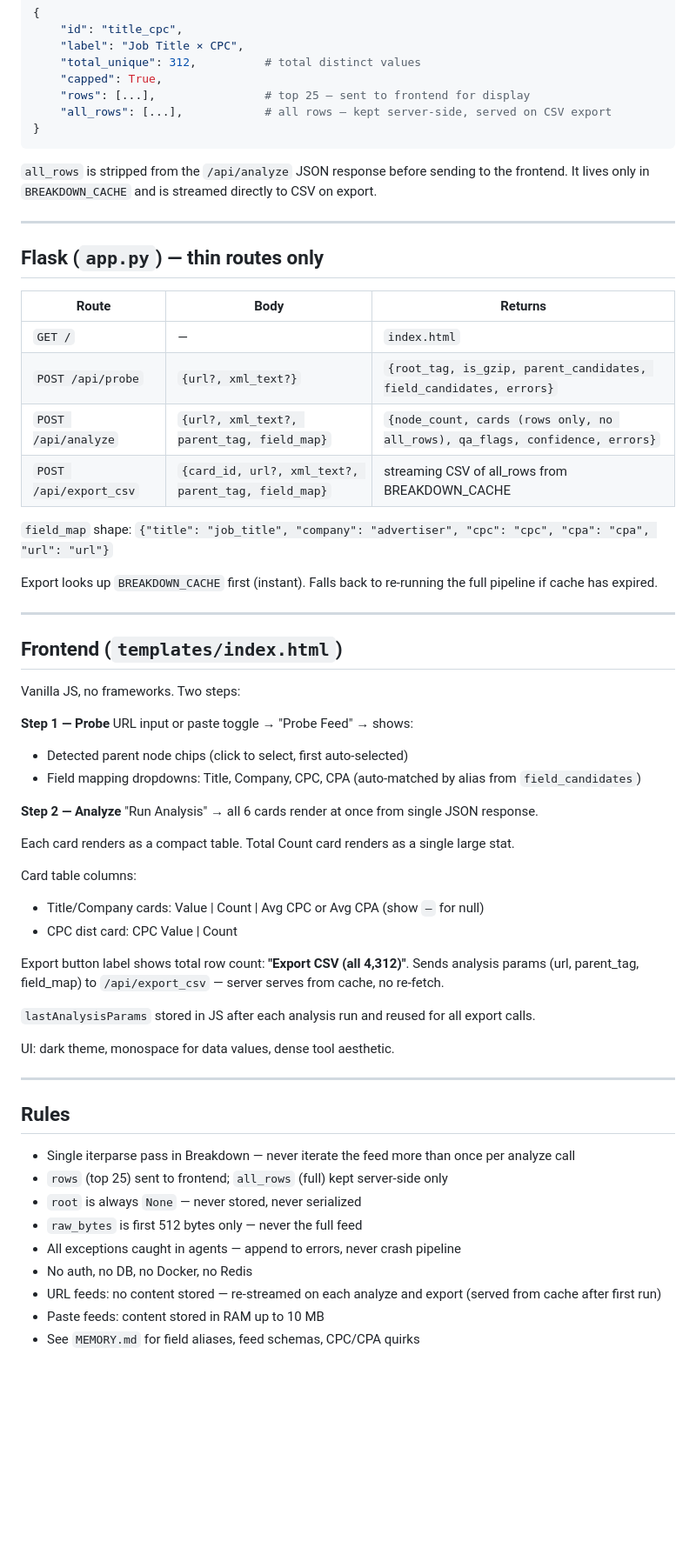
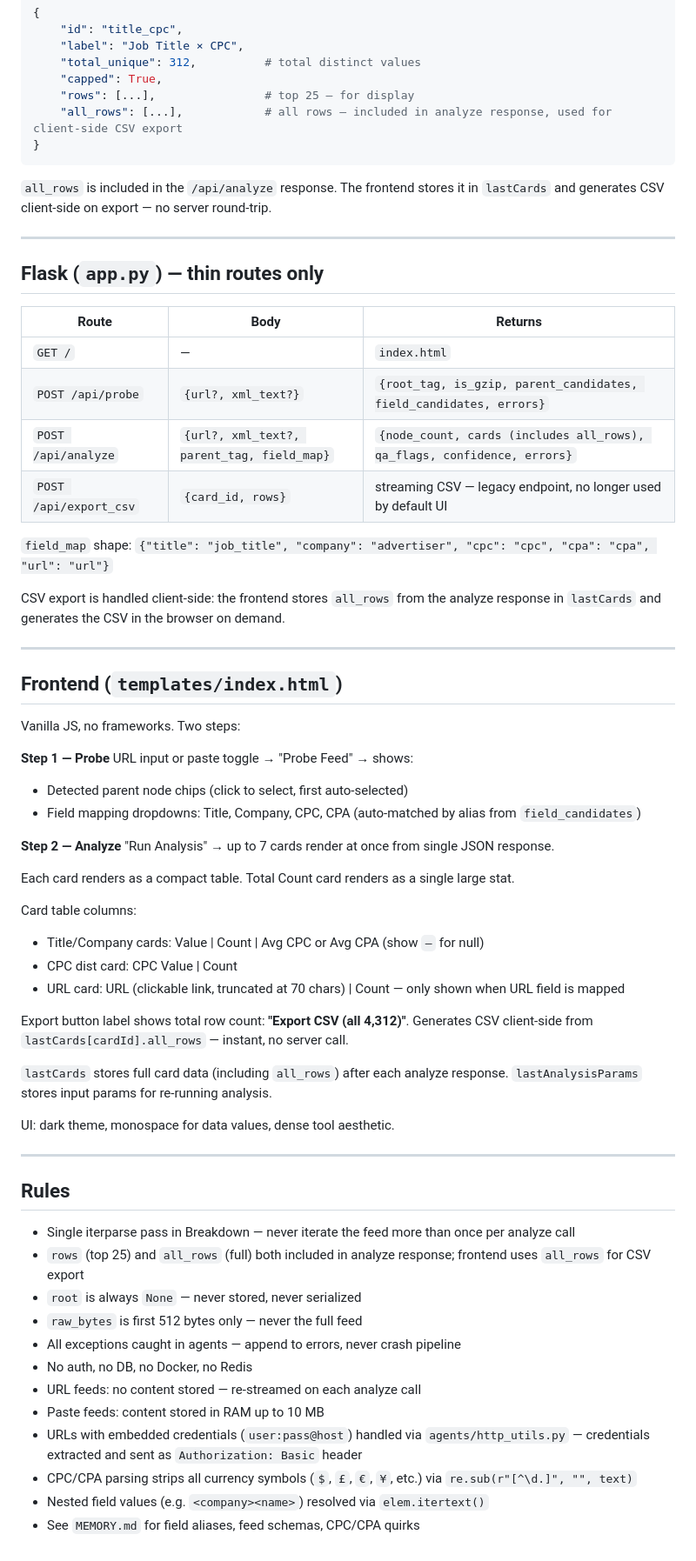
Before and after one commit to ericfecke/xml-auditor, a Markdown page: CLAUDE.md, the part around one of its changes. Shown at 87% size. GitHub-like rendering; blank space fills up the shorter version.

````diff
--- a/CLAUDE.md
+++ b/CLAUDE.md
@@ -155,12 +154,12 @@ Each non-stat card result shape (server-side):
     "label": "Job Title × CPC",
     "total_unique": 312,          # total distinct values
     "capped": True,
-    "rows": [...],                # top 25 — sent to frontend for display
-    "all_rows": [...],            # all rows — kept server-side, served on CSV export
+    "rows": [...],                # top 25 — for display
+    "all_rows": [...],            # all rows — included in analyze response, used for client-side CSV export
 }
 ```
 
-`all_rows` is stripped from the `/api/analyze` JSON response before sending to the frontend. It lives only in `BREAKDOWN_CACHE` and is streamed directly to CSV on export.
+`all_rows` is included in the `/api/analyze` response. The frontend stores it in `lastCards` and generates CSV client-side on export — no server round-trip.
 
 ---
 
@@ -170,12 +169,12 @@ Each non-stat card result shape (server-side):
 |---|---|---|
 | `GET /` | — | `index.html` |
 | `POST /api/probe` | `{url?, xml_text?}` | `{root_tag, is_gzip, parent_candidates, field_candidates, errors}` |
-| `POST /api/analyze` | `{url?, xml_text?, parent_tag, field_map}` | `{node_count, cards (rows only, no all_rows), qa_flags, confidence, errors}` |
-| `POST /api/export_csv` | `{card_id, url?, xml_text?, parent_tag, field_map}` | streaming CSV of all_rows from BREAKDOWN_CACHE |
+| `POST /api/analyze` | `{url?, xml_text?, parent_tag, field_map}` | `{node_count, cards (includes all_rows), qa_flags, confidence, errors}` |
+| `POST /api/export_csv` | `{card_id, rows}` | streaming CSV — legacy endpoint, no longer used by default UI |
 
 `field_map` shape: `{"title": "job_title", "company": "advertiser", "cpc": "cpc", "cpa": "cpa", "url": "url"}`
 
-Export looks up `BREAKDOWN_CACHE` first (instant). Falls back to re-running the full pipeline if cache has expired.
+CSV export is handled client-side: the frontend stores `all_rows` from the analyze response in `lastCards` and generates the CSV in the browser on demand.
 
 ---
 
@@ -189,17 +188,19 @@ URL input or paste toggle → "Probe Feed" → shows:
 - Field mapping dropdowns: Title, Company, CPC, CPA (auto-matched by alias from `field_candidates`)
 
 **Step 2 — Analyze**
-"Run Analysis" → all 6 cards render at once from single JSON response.
+"Run Analysis" → up to 7 cards render at once from single JSON response.
 
 Each card renders as a compact table. Total Count card renders as a single large stat.
 
 Card table columns:
 - Title/Company cards: Value | Count | Avg CPC or Avg CPA (show `—` for null)
 - CPC dist card: CPC Value | Count
+- URL card: URL (clickable link, truncated at 70 chars) | Count — only shown when URL field is mapped
 
-Export button label shows total row count: **"Export CSV (all 4,312)"**. Sends analysis params (url, parent_tag, field_map) to `/api/export_csv` — server serves from cache, no re-fetch.
+Export button label shows total row count: **"Export CSV (all 4,312)"**. Generates CSV client-side from `lastCards[cardId].all_rows` — instant, no server call.
 
-`lastAnalysisParams` stored in JS after each analysis run and reused for all export calls.
+`lastCards` stores full card data (including `all_rows`) after each analyze response.
+`lastAnalysisParams` stores input params for re-running analysis.
 
 UI: dark theme, monospace for data values, dense tool aesthetic.
 
@@ -208,11 +209,14 @@ UI: dark theme, monospace for data values, dense tool aesthetic.
 ## Rules
 
 - Single iterparse pass in Breakdown — never iterate the feed more than once per analyze call
-- `rows` (top 25) sent to frontend; `all_rows` (full) kept server-side only
+- `rows` (top 25) and `all_rows` (full) both included in analyze response; frontend uses `all_rows` for CSV export
 - `root` is always `None` — never stored, never serialized
 - `raw_bytes` is first 512 bytes only — never the full feed
 - All exceptions caught in agents — append to errors, never crash pipeline
 - No auth, no DB, no Docker, no Redis
-- URL feeds: no content stored — re-streamed on each analyze and export (served from cache after first run)
+- URL feeds: no content stored — re-streamed on each analyze call
 - Paste feeds: content stored in RAM up to 10 MB
+- URLs with embedded credentials (`user:pass@host`) handled via `agents/http_utils.py` — credentials extracted and sent as `Authorization: Basic` header
+- CPC/CPA parsing strips all currency symbols (`$`, `£`, `€`, `¥`, etc.) via `re.sub(r"[^\d.]", "", text)`
+- Nested field values (e.g. `<company><name>`) resolved via `elem.itertext()`
 - See `MEMORY.md` for field aliases, feed schemas, CPC/CPA quirks
````
Also changed, not shown: other parts of CLAUDE.md (+5 -6 lines), README.md (+15 -12 lines).
